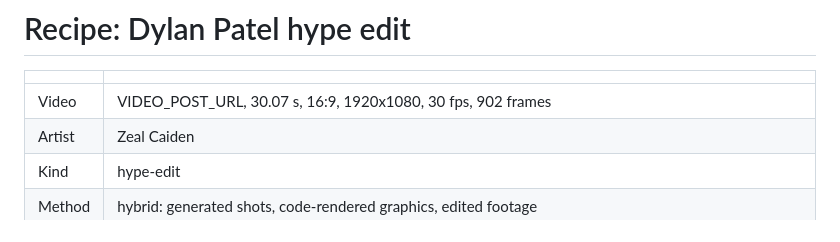
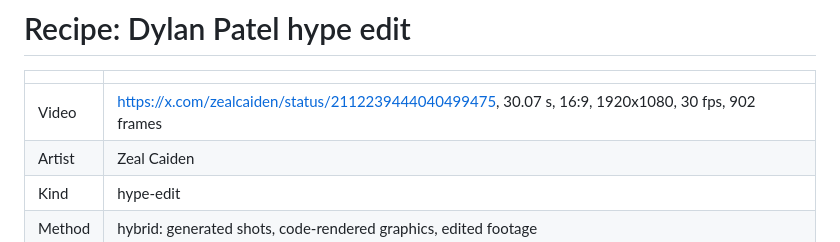
Before and after one commit to zealous1/dylan-patel-hype-video, a Markdown page: RECIPE.md, the part around the change. Rendered like a GitHub page.

```diff
--- a/RECIPE.md
+++ b/RECIPE.md
@@ -2,7 +2,7 @@
 
 | | |
 | --- | --- |
-| Video | VIDEO_POST_URL, 30.07 s, 16:9, 1920x1080, 30 fps, 902 frames |
+| Video | https://x.com/zealcaiden/status/2112239444040499475, 30.07 s, 16:9, 1920x1080, 30 fps, 902 frames |
 | Artist | Zeal Caiden |
 | Kind | hype-edit |
 | Method | hybrid: generated shots, code-rendered graphics, edited footage |
```
Also changed, not shown: README.md (+1 -1 lines).
